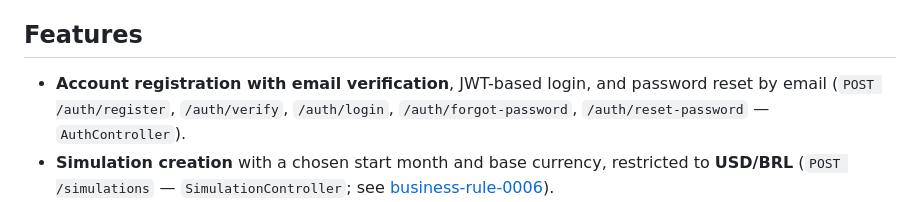
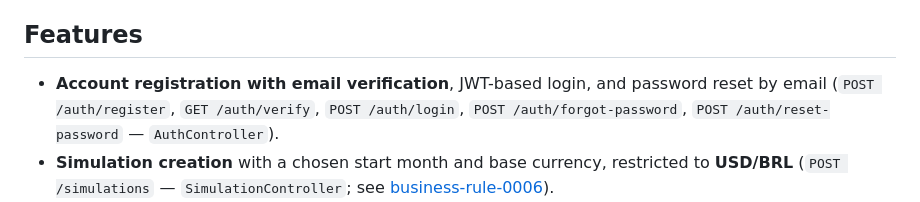
Before and after one commit to HernaniSamuel/munehisa-investment-simulator, a Markdown page: README.md, the part around the change. Drawn GitHub-style.

Commit message:
docs: fix /auth/verify HTTP method in README features list
Review on PR #165 caught that the auth Features bullet grouped
/auth/verify under the POST-prefixed list, but AuthController.java:81
defines it as @GetMapping("/verify") - it's a link the user clicks
from the verification email (verificationToken as a @RequestParam),
never a submitted form. Gives every endpoint in that bullet its own
explicit method so the list can't misrepresent one by association with
its neighbors again.

Co-Authored-By: Claude Sonnet 5 <noreply@anthropic.com>

```diff
--- a/README.md
+++ b/README.md
@@ -39,8 +39,8 @@ Cloud VM (see [ADR-0011](docs/adr/0011-hetzner-hosting-self-hosted-postgres.md))
 ## Features
 
 - **Account registration with email verification**, JWT-based login, and password reset by
-  email (`POST /auth/register`, `/auth/verify`, `/auth/login`, `/auth/forgot-password`,
-  `/auth/reset-password` — `AuthController`).
+  email (`POST /auth/register`, `GET /auth/verify`, `POST /auth/login`,
+  `POST /auth/forgot-password`, `POST /auth/reset-password` — `AuthController`).
 - **Simulation creation** with a chosen start month and base currency, restricted to **USD/BRL**
   (`POST /simulations` — `SimulationController`; see
   [business-rule-0006](docs/business-rules/0006-usd-brl-only-base-currencies.md)).
```
